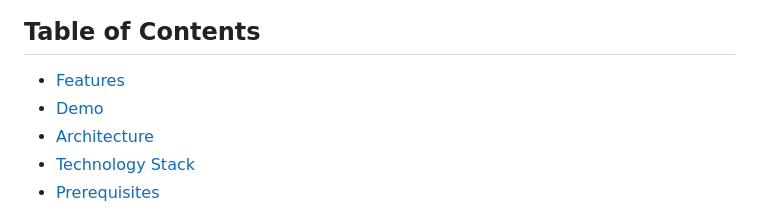
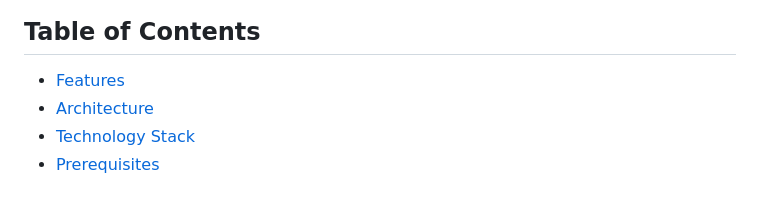
Before and after one commit to adithyaathreya2264/re-verse, a Markdown page: README.md, the part around the change. GitHub-like rendering.

Commit message:
Remove Demo section from Table of Contents

```diff
--- a/README.md
+++ b/README.md
@@ -13,7 +13,6 @@ RE-VERSE is an AI-powered web application that converts PDF documents into engag
 ## Table of Contents
 
 - [Features](#features)
-- [Demo](#demo)
 - [Architecture](#architecture)
 - [Technology Stack](#technology-stack)
 - [Prerequisites](#prerequisites)
```
